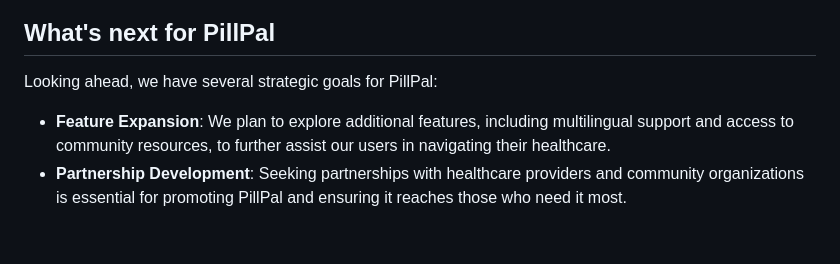
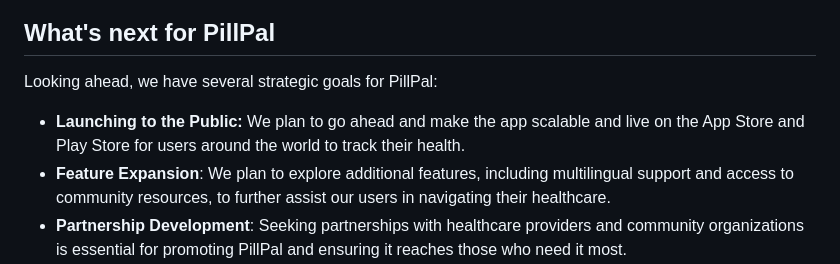
Before and after one commit to StephanieNhiLe/pill-pal, a Markdown page: README.md, the part around the change. Rendered like a GitHub page; blank space fills up the shorter version.

Commit message:
added launch to future plans

```diff
--- a/README.md
+++ b/README.md
@@ -55,6 +55,7 @@ Our journey in developing PillPal has taught us valuable lessons:
 
 ## What's next for PillPal
 Looking ahead, we have several strategic goals for PillPal:
+- **Launching to the Public:** We plan to go ahead and make the app scalable and live on the App Store and Play Store for users around the world to track their health.
 - **Feature Expansion**: We plan to explore additional features, including multilingual support and access to community resources, to further assist our users in navigating their healthcare.
 - **Partnership Development**: Seeking partnerships with healthcare providers and community organizations is essential for promoting PillPal and ensuring it reaches those who need it most.
 - **User Education**: Developing educational resources within the app will empower users with knowledge about their medications and overall health management, fostering a sense of independence and confidence in their healthcare decisions.
```
